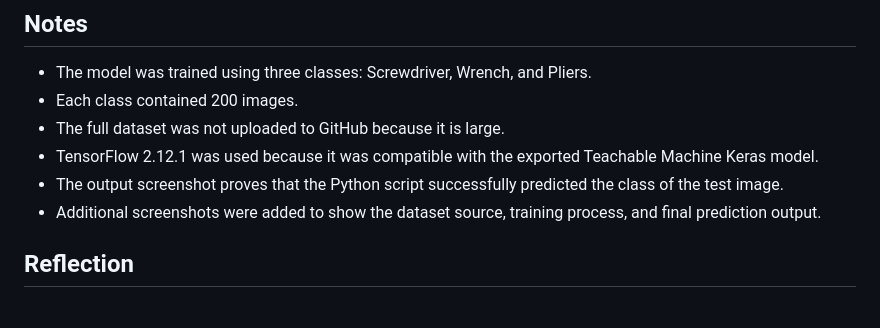
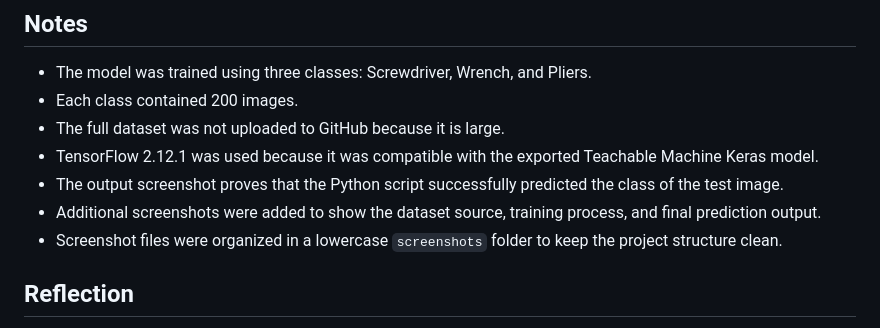
Before and after one commit to Mllix0/Summer-Training-Program, a Markdown page: AI/README.md, the part around the change. GitHub-like rendering.

Commit message:
Update AI README with lowercase screenshot paths
Added additional screenshots and organized them in a lowercase 'screenshots' folder for better project structure.

```diff
--- a/AI/README.md
+++ b/AI/README.md
@@ -192,6 +192,7 @@ Process screenshots:
 - TensorFlow 2.12.1 was used because it was compatible with the exported Teachable Machine Keras model.
 - The output screenshot proves that the Python script successfully predicted the class of the test image.
 - Additional screenshots were added to show the dataset source, training process, and final prediction output.
+- Screenshot files were organized in a lowercase `screenshots` folder to keep the project structure clean.
 
 ## Reflection
 
```
